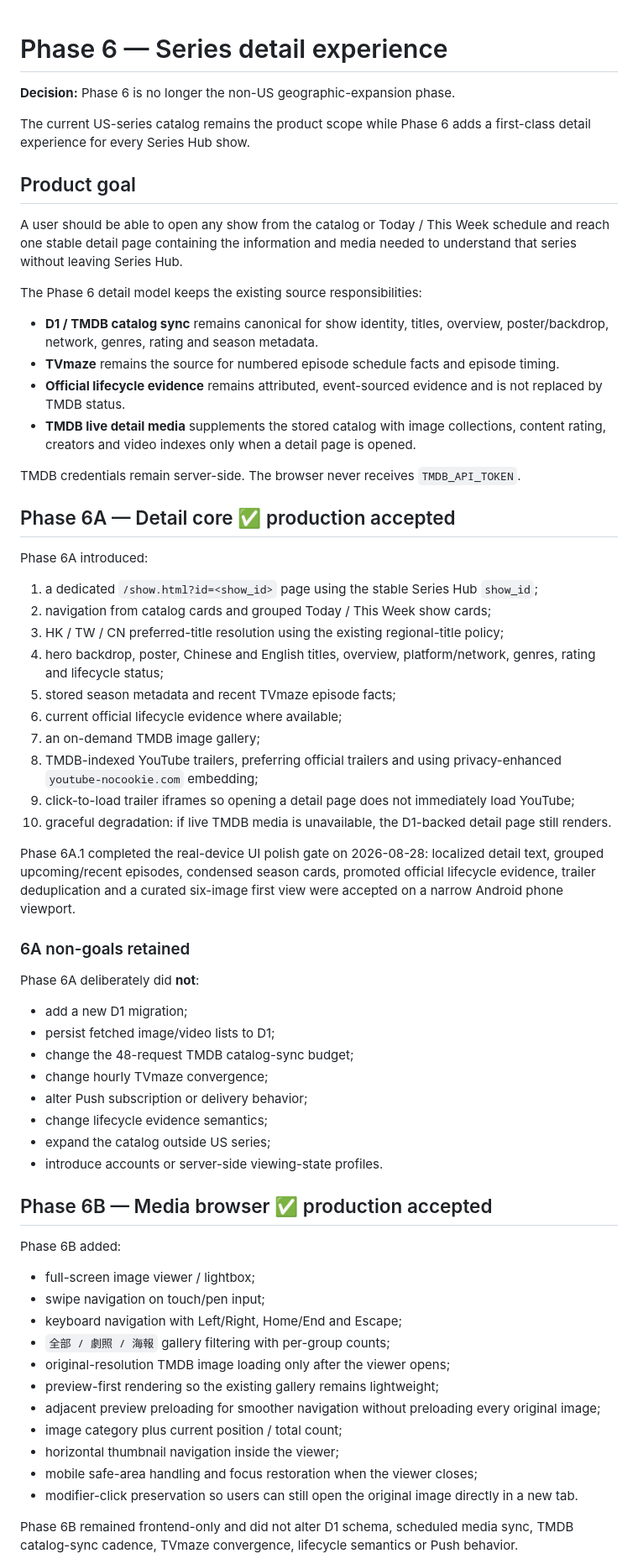
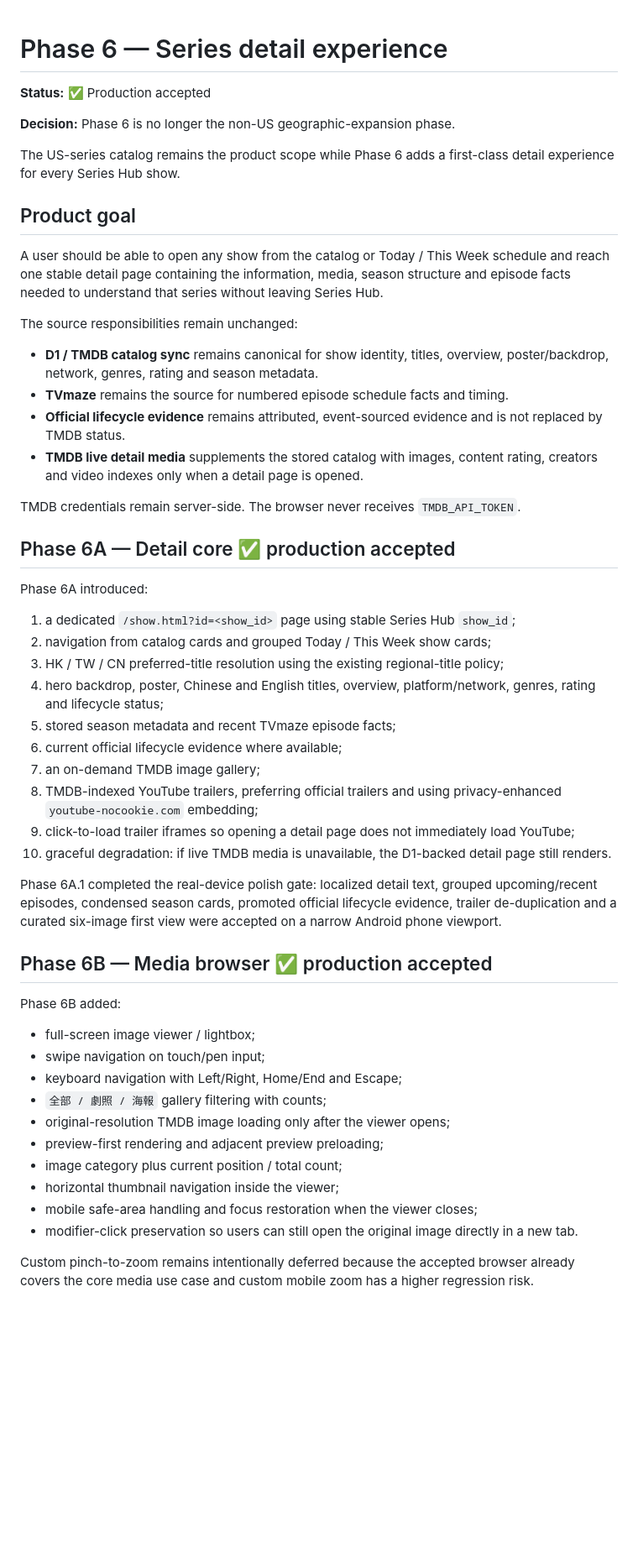
Before and after one commit to MaxYu725/Series-Hub, a Markdown page: docs/PHASE6_DETAILS.md, the part around one of its changes. Shown at 84% size. Rendered like a GitHub page; blank space fills up the shorter version.

```diff
--- a/docs/PHASE6_DETAILS.md
+++ b/docs/PHASE6_DETAILS.md
@@ -1,19 +1,21 @@
 # Phase 6 — Series detail experience
+
+**Status:** ✅ Production accepted
 
 **Decision:** Phase 6 is no longer the non-US geographic-expansion phase.
 
-The current US-series catalog remains the product scope while Phase 6 adds a first-class detail experience for every Series Hub show.
+The US-series catalog remains the product scope while Phase 6 adds a first-class detail experience for every Series Hub show.
 
 ## Product goal
 
-A user should be able to open any show from the catalog or Today / This Week schedule and reach one stable detail page containing the information and media needed to understand that series without leaving Series Hub.
+A user should be able to open any show from the catalog or Today / This Week schedule and reach one stable detail page containing the information, media, season structure and episode facts needed to understand that series without leaving Series Hub.
 
-The Phase 6 detail model keeps the existing source responsibilities:
+The source responsibilities remain unchanged:
 
 - **D1 / TMDB catalog sync** remains canonical for show identity, titles, overview, poster/backdrop, network, genres, rating and season metadata.
-- **TVmaze** remains the source for numbered episode schedule facts and episode timing.
+- **TVmaze** remains the source for numbered episode schedule facts and timing.
 - **Official lifecycle evidence** remains attributed, event-sourced evidence and is not replaced by TMDB status.
-- **TMDB live detail media** supplements the stored catalog with image collections, content rating, creators and video indexes only when a detail page is opened.
+- **TMDB live detail media** supplements the stored catalog with images, content rating, creators and video indexes only when a detail page is opened.
 
 TMDB credentials remain server-side. The browser never receives `TMDB_API_TOKEN`.
 
@@ -21,7 +23,7 @@ TMDB credentials remain server-side. The browser never receives `TMDB_API_TOKEN`
 
 Phase 6A introduced:
 
-1. a dedicated `/show.html?id=<show_id>` page using the stable Series Hub `show_id`;
+1. a dedicated `/show.html?id=<show_id>` page using stable Series Hub `show_id`;
 2. navigation from catalog cards and grouped Today / This Week show cards;
 3. HK / TW / CN preferred-title resolution using the existing regional-title policy;
 4. hero backdrop, poster, Chinese and English titles, overview, platform/network, genres, rating and lifecycle status;
@@ -32,20 +34,7 @@ Phase 6A introduced:
 9. click-to-load trailer iframes so opening a detail page does not immediately load YouTube;
 10. graceful degradation: if live TMDB media is unavailable, the D1-backed detail page still renders.
 
-Phase 6A.1 completed the real-device UI polish gate on 2026-08-28: localized detail text, grouped upcoming/recent episodes, condensed season cards, promoted official lifecycle evidence, trailer deduplication and a curated six-image first view were accepted on a narrow Android phone viewport.
-
-### 6A non-goals retained
-
-Phase 6A deliberately did **not**:
-
-- add a new D1 migration;
-- persist fetched image/video lists to D1;
-- change the 48-request TMDB catalog-sync budget;
-- change hourly TVmaze convergence;
-- alter Push subscription or delivery behavior;
-- change lifecycle evidence semantics;
-- expand the catalog outside US series;
-- introduce accounts or server-side viewing-state profiles.
+Phase 6A.1 completed the real-device polish gate: localized detail text, grouped upcoming/recent episodes, condensed season cards, promoted official lifecycle evidence, trailer de-duplication and a curated six-image first view were accepted on a narrow Android phone viewport.
 
 ## Phase 6B — Media browser ✅ production accepted
 
@@ -54,14 +43,13 @@ Phase 6B added:
 - full-screen image viewer / lightbox;
 - swipe navigation on touch/pen input;
 - keyboard navigation with Left/Right, Home/End and Escape;
-- `全部 / 劇照 / 海報` gallery filtering with per-group counts;
+- `全部 / 劇照 / 海報` gallery filtering with counts;
 - original-resolution TMDB image loading only after the viewer opens;
-- preview-first rendering so the existing gallery remains lightweight;
-- adjacent preview preloading for smoother navigation without preloading every original image;
+- preview-first rendering and adjacent preview preloading;
 - image category plus current position / total count;
 - horizontal thumbnail navigation inside the viewer;
 - mobile safe-area handling and focus restoration when the viewer closes;
 - modifier-click preservation so users can still open the original image directly in a new tab.
 
-Phase 6B remained frontend-only and did not alter D1 schema, scheduled media sync, TMDB catalog-sync cadence, TVmaze convergence, lifecycle semantics or Push behavior.
+Custom pinch-to-zoom remains intentionally deferred because the accepted browser already covers the core media use case and custom mobile zoom has a higher regression risk.
 
```
Also changed, not shown: other parts of docs/PHASE6_DETAILS.md (+42 -43 lines).
